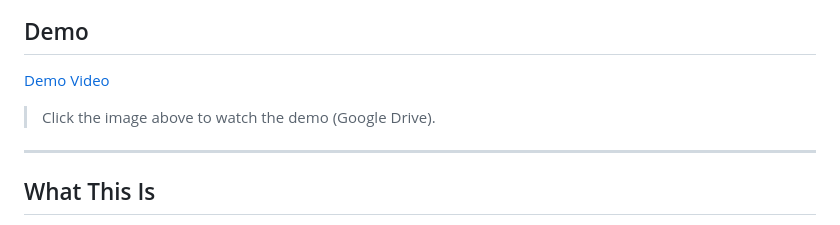
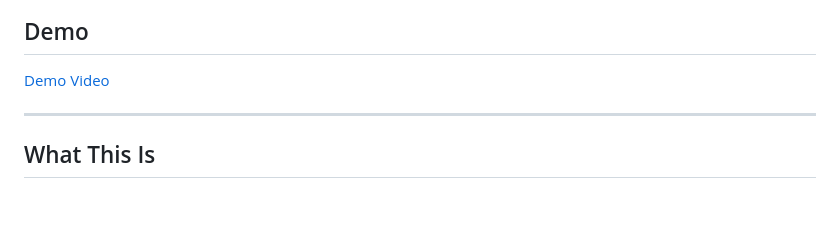
Before and after one commit to EdOates84/invoice-parser, a Markdown page: README.md, the part around the change. Drawn GitHub-style; blank space fills up the shorter version.

```diff
--- a/README.md
+++ b/README.md
@@ -7,8 +7,6 @@
 ## Demo
 
 [Demo Video](https://drive.google.com/file/d/1f9KMQHHnfMGe4aEhRouBhJp4gNrTExW3/view?usp=sharing)
-
-> Click the image above to watch the demo (Google Drive).
 
 ---
 
```
